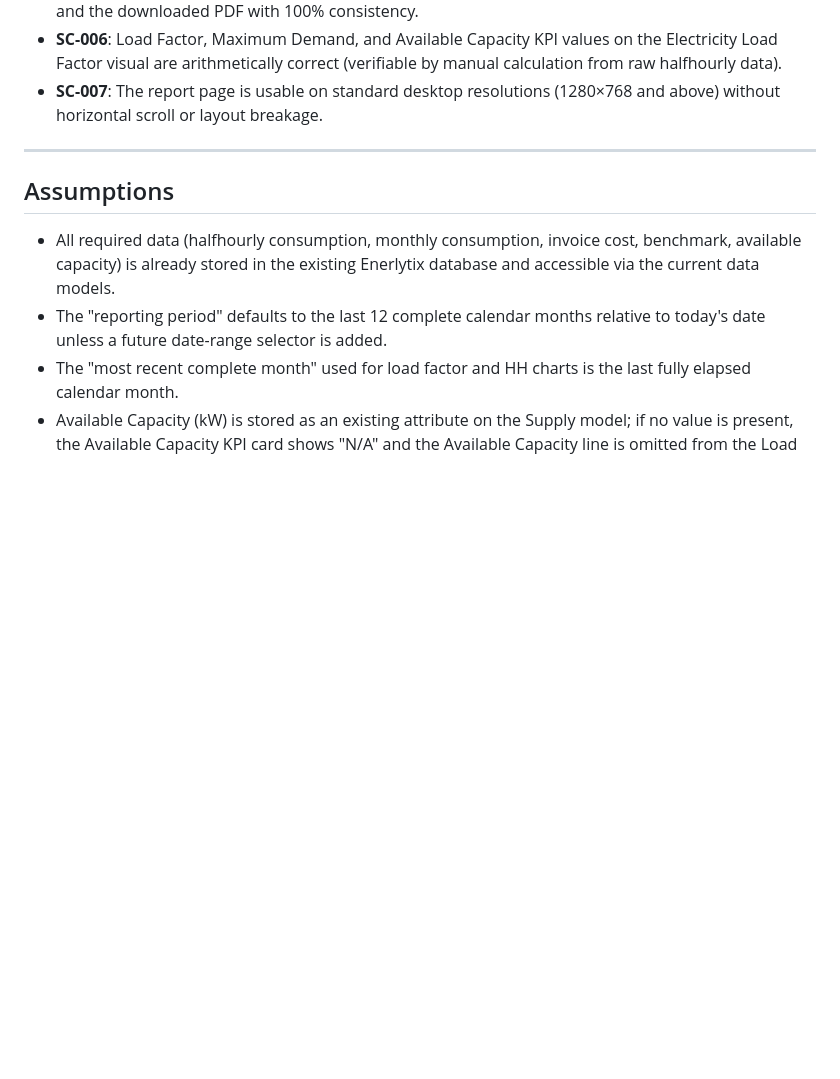
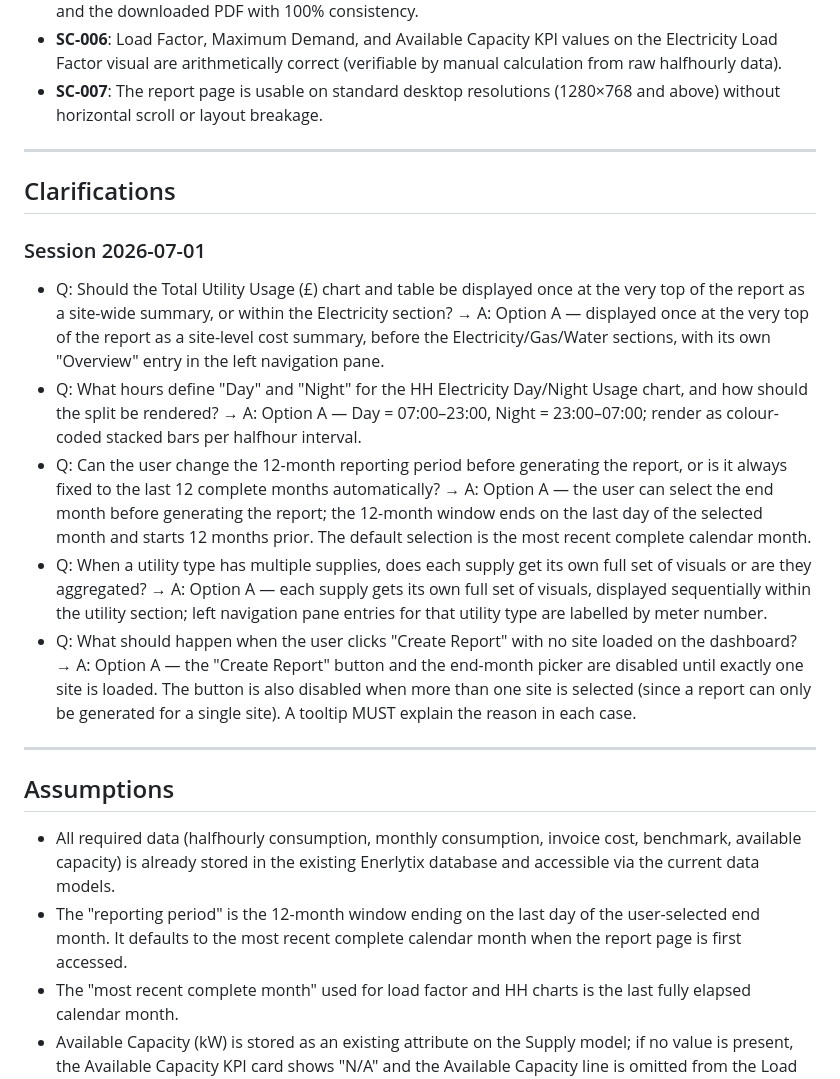
Before and after one commit to tuncnoyan/enerlytix, a Markdown page: specs/003-report-visuals-page/spec.md, the part around one of its changes. GitHub-like rendering; blank space fills up the shorter version.

```diff
--- a/specs/003-report-visuals-page/spec.md
+++ b/specs/003-report-visuals-page/spec.md
@@ -164,10 +169,22 @@ The energy manager can navigate within the report page using both the left navig
 
 ---
 
+## Clarifications
+
+### Session 2026-07-01
+
+- Q: Should the Total Utility Usage (£) chart and table be displayed once at the very top of the report as a site-wide summary, or within the Electricity section? → A: Option A — displayed once at the very top of the report as a site-level cost summary, before the Electricity/Gas/Water sections, with its own "Overview" entry in the left navigation pane.
+- Q: What hours define "Day" and "Night" for the HH Electricity Day/Night Usage chart, and how should the split be rendered? → A: Option A — Day = 07:00–23:00, Night = 23:00–07:00; render as colour-coded stacked bars per halfhour interval.
+- Q: Can the user change the 12-month reporting period before generating the report, or is it always fixed to the last 12 complete months automatically? → A: Option A — the user can select the end month before generating the report; the 12-month window ends on the last day of the selected month and starts 12 months prior. The default selection is the most recent complete calendar month.
+- Q: When a utility type has multiple supplies, does each supply get its own full set of visuals or are they aggregated? → A: Option A — each supply gets its own full set of visuals, displayed sequentially within the utility section; left navigation pane entries for that utility type are labelled by meter number.
+- Q: What should happen when the user clicks "Create Report" with no site loaded on the dashboard? → A: Option A — the "Create Report" button and the end-month picker are disabled until exactly one site is loaded. The button is also disabled when more than one site is selected (since a report can only be generated for a single site). A tooltip MUST explain the reason in each case.
+
+---
+
 ## Assumptions
 
 - All required data (halfhourly consumption, monthly consumption, invoice cost, benchmark, available capacity) is already stored in the existing Enerlytix database and accessible via the current data models.
-- The "reporting period" defaults to the last 12 complete calendar months relative to today's date unless a future date-range selector is added.
+- The "reporting period" is the 12-month window ending on the last day of the user-selected end month. It defaults to the most recent complete calendar month when the report page is first accessed.
 - The "most recent complete month" used for load factor and HH charts is the last fully elapsed calendar month.
 - Available Capacity (kW) is stored as an existing attribute on the Supply model; if no value is present, the Available Capacity KPI card shows "N/A" and the Available Capacity line is omitted from the Load Factor chart.
 - Benchmark values are optional; if no benchmark is configured for a supply, the benchmark series is omitted from charts rather than shown as zero.
```
Also changed, not shown: other parts of specs/003-report-visuals-page/spec.md (+10 -5 lines).
